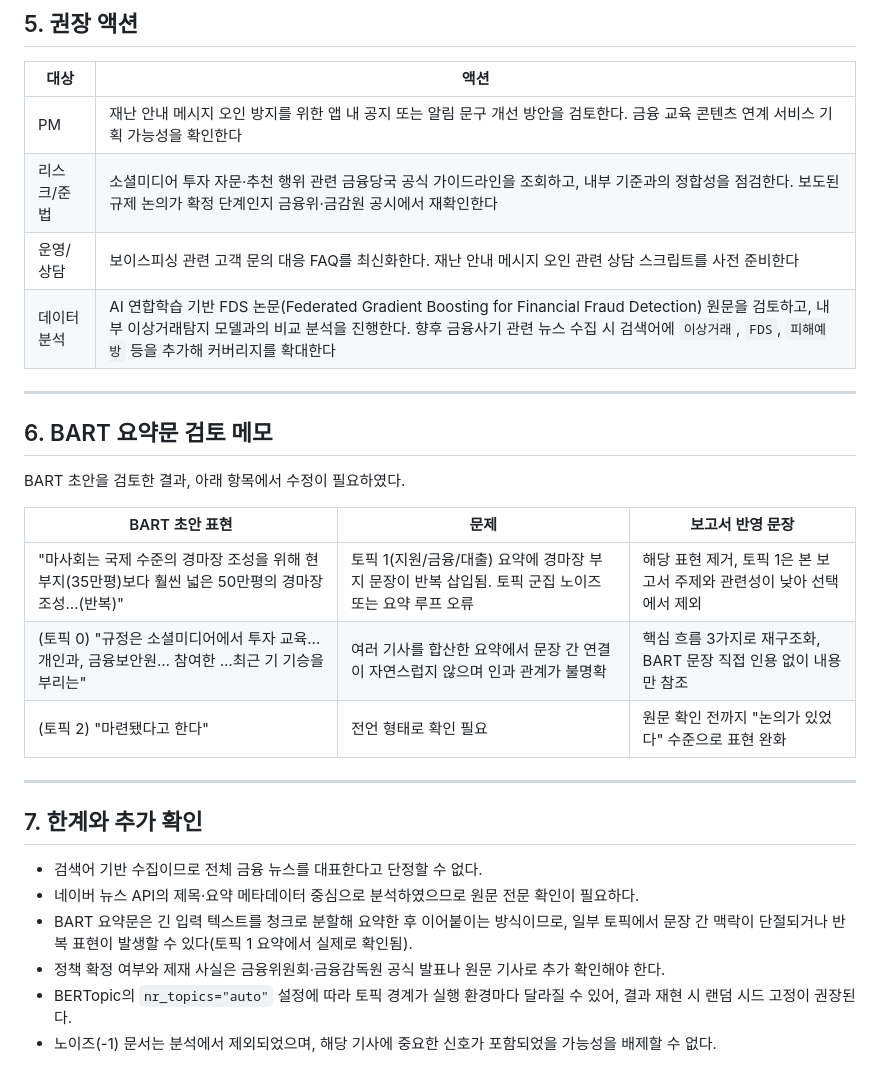
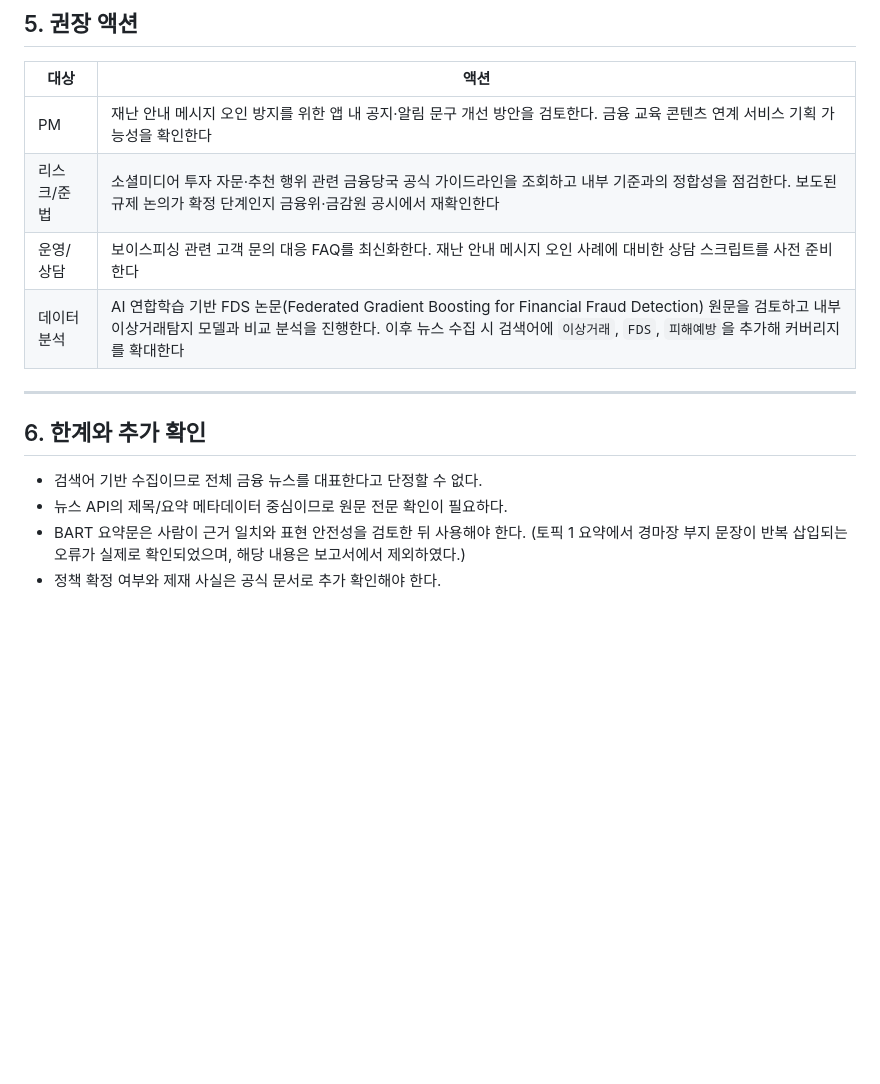
Before and after one commit to 1pjm/fintech-internship-2026, a Markdown page: 38_news_summary_report.md, the part around one of its changes. Drawn GitHub-style; blank space fills up the shorter version.

```diff
--- a/38_news_summary_report.md
+++ b/38_news_summary_report.md
@@ -61,30 +51,16 @@
 
 | 대상 | 액션 |
 |---|---|
-| PM | 재난 안내 메시지 오인 방지를 위한 앱 내 공지 또는 알림 문구 개선 방안을 검토한다. 금융 교육 콘텐츠 연계 서비스 기획 가능성을 확인한다 |
-| 리스크/준법 | 소셜미디어 투자 자문·추천 행위 관련 금융당국 공식 가이드라인을 조회하고, 내부 기준과의 정합성을 점검한다. 보도된 규제 논의가 확정 단계인지 금융위·금감원 공시에서 재확인한다 |
-| 운영/상담 | 보이스피싱 관련 고객 문의 대응 FAQ를 최신화한다. 재난 안내 메시지 오인 관련 상담 스크립트를 사전 준비한다 |
-| 데이터분석 | AI 연합학습 기반 FDS 논문(Federated Gradient Boosting for Financial Fraud Detection) 원문을 검토하고, 내부 이상거래탐지 모델과의 비교 분석을 진행한다. 향후 금융사기 관련 뉴스 수집 시 검색어에 `이상거래`, `FDS`, `피해예방` 등을 추가해 커버리지를 확대한다 |
+| PM | 재난 안내 메시지 오인 방지를 위한 앱 내 공지·알림 문구 개선 방안을 검토한다. 금융 교육 콘텐츠 연계 서비스 기획 가능성을 확인한다 |
+| 리스크/준법 | 소셜미디어 투자 자문·추천 행위 관련 금융당국 공식 가이드라인을 조회하고 내부 기준과의 정합성을 점검한다. 보도된 규제 논의가 확정 단계인지 금융위·금감원 공시에서 재확인한다 |
+| 운영/상담 | 보이스피싱 관련 고객 문의 대응 FAQ를 최신화한다. 재난 안내 메시지 오인 사례에 대비한 상담 스크립트를 사전 준비한다 |
+| 데이터분석 | AI 연합학습 기반 FDS 논문(Federated Gradient Boosting for Financial Fraud Detection) 원문을 검토하고 내부 이상거래탐지 모델과 비교 분석을 진행한다. 이후 뉴스 수집 시 검색어에 `이상거래`, `FDS`, `피해예방`을 추가해 커버리지를 확대한다 |
 
 ---
 
-## 6. BART 요약문 검토 메모
-
-BART 초안을 검토한 결과, 아래 항목에서 수정이 필요하였다.
-
-| BART 초안 표현 | 문제 | 보고서 반영 문장 |
-|---|---|---|
-| "마사회는 국제 수준의 경마장 조성을 위해 현 부지(35만평)보다 훨씬 넓은 50만평의 경마장 조성…(반복)" | 토픽 1(지원/금융/대출) 요약에 경마장 부지 문장이 반복 삽입됨. 토픽 군집 노이즈 또는 요약 루프 오류 | 해당 표현 제거, 토픽 1은 본 보고서 주제와 관련성이 낮아 선택에서 제외 |
-| (토픽 0) "규정은 소셜미디어에서 투자 교육… 개인과, 금융보안원… 참여한 …최근 기 기승을 부리는" | 여러 기사를 합산한 요약에서 문장 간 연결이 자연스럽지 않으며 인과 관계가 불명확 | 핵심 흐름 3가지로 재구조화, BART 문장 직접 인용 없이 내용만 참조 |
-| (토픽 2) "마련됐다고 한다" | 전언 형태로 확인 필요 | 원문 확인 전까지 "논의가 있었다" 수준으로 표현 완화 |
-
----
-
-## 7. 한계와 추가 확인
+## 6. 한계와 추가 확인
 
 - 검색어 기반 수집이므로 전체 금융 뉴스를 대표한다고 단정할 수 없다.
-- 네이버 뉴스 API의 제목·요약 메타데이터 중심으로 분석하였으므로 원문 전문 확인이 필요하다.
-- BART 요약문은 긴 입력 텍스트를 청크로 분할해 요약한 후 이어붙이는 방식이므로, 일부 토픽에서 문장 간 맥락이 단절되거나 반복 표현이 발생할 수 있다(토픽 1 요약에서 실제로 확인됨).
-- 정책 확정 여부와 제재 사실은 금융위원회·금융감독원 공식 발표나 원문 기사로 추가 확인해야 한다.
-- BERTopic의 `nr_topics="auto"` 설정에 따라 토픽 경계가 실행 환경마다 달라질 수 있어, 결과 재현 시 랜덤 시드 고정이 권장된다.
-- 노이즈(-1) 문서는 분석에서 제외되었으며, 해당 기사에 중요한 신호가 포함되었을 가능성을 배제할 수 없다.
+- 뉴스 API의 제목/요약 메타데이터 중심이므로 원문 전문 확인이 필요하다.
+- BART 요약문은 사람이 근거 일치와 표현 안전성을 검토한 뒤 사용해야 한다. (토픽 1 요약에서 경마장 부지 문장이 반복 삽입되는 오류가 실제로 확인되었으며, 해당 내용은 보고서에서 제외하였다.)
+- 정책 확정 여부와 제재 사실은 공식 문서로 추가 확인해야 한다.
```
Also changed, not shown: other parts of 38_news_summary_report.md (+20 -30 lines).
